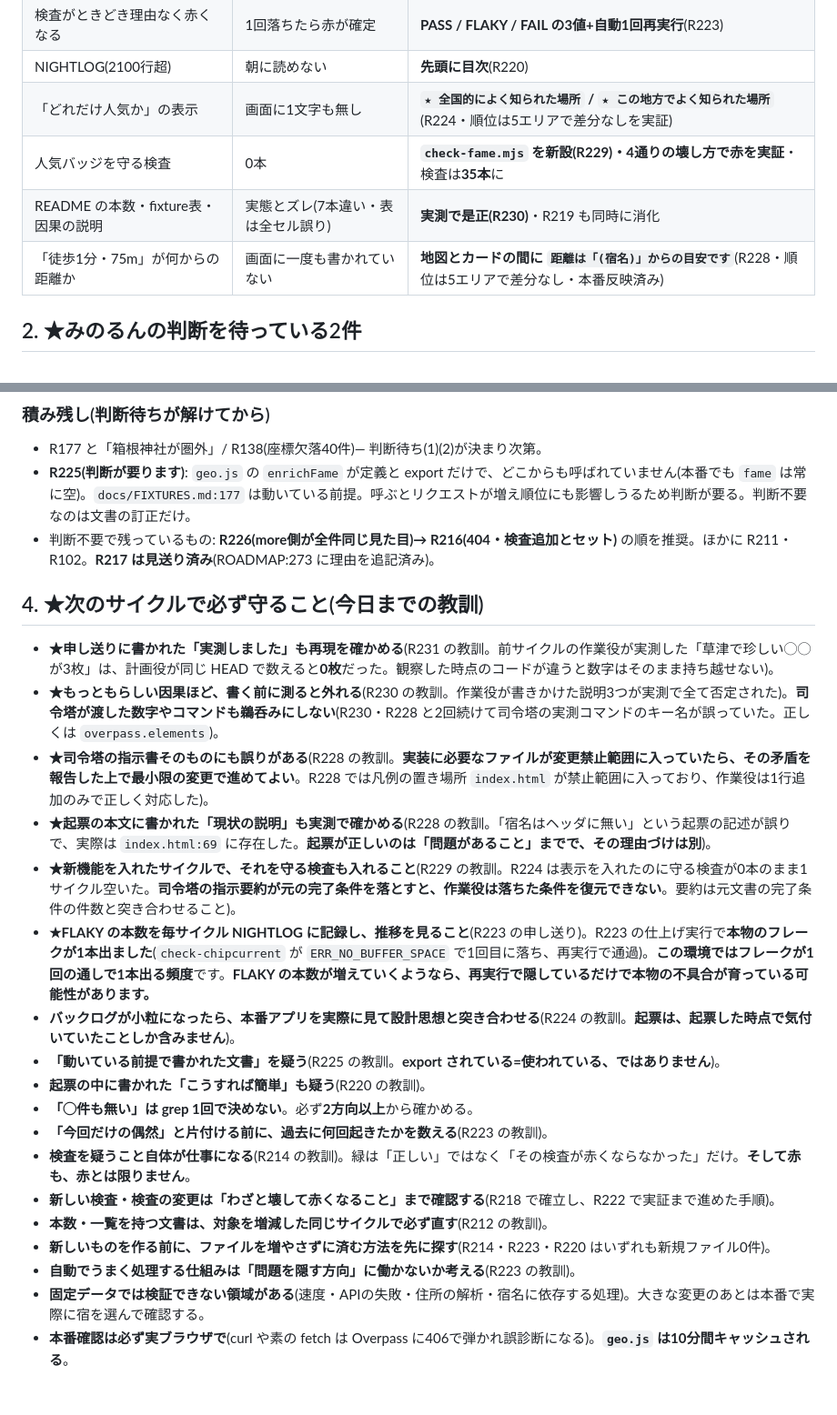
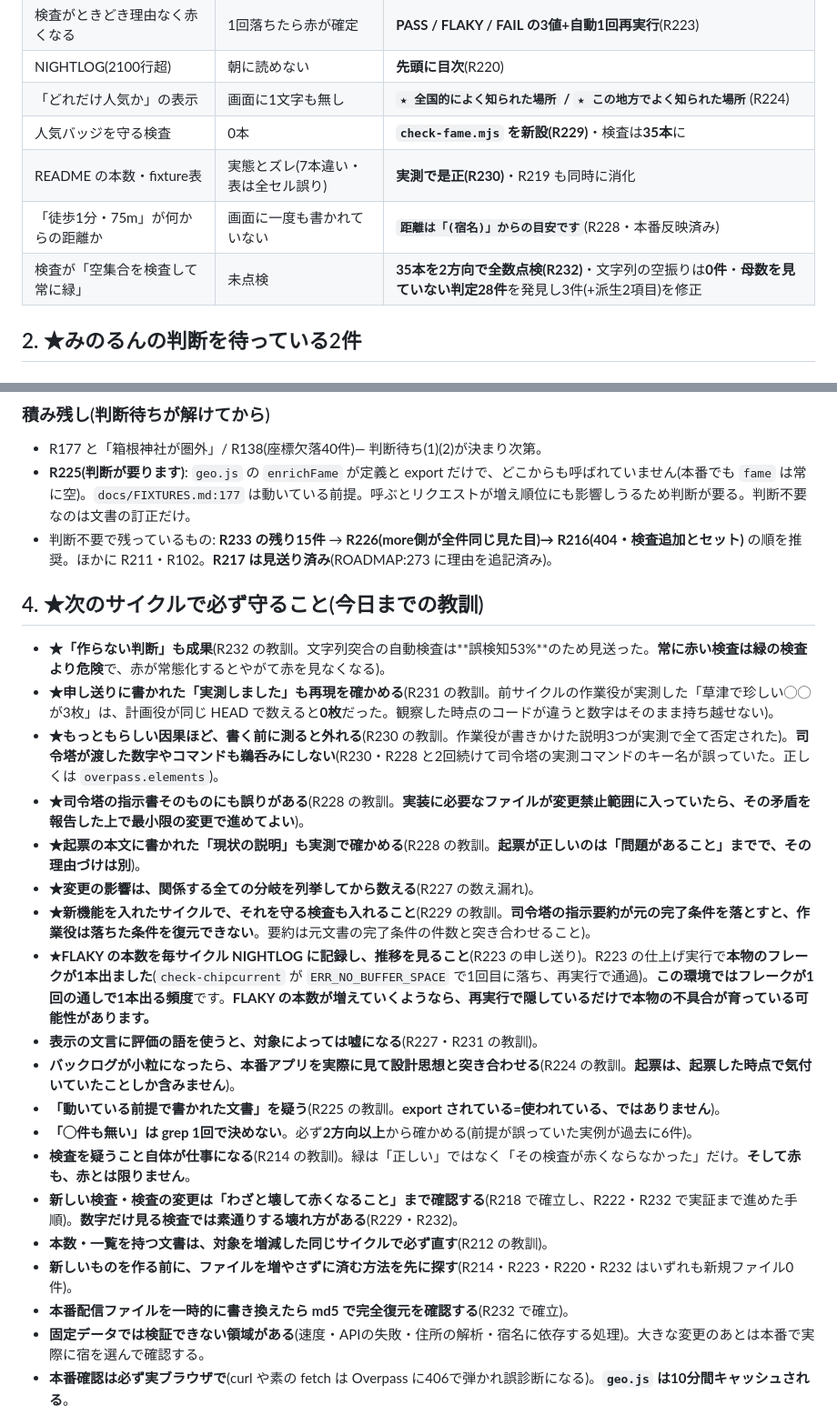
Before and after one commit to TeeR-tee/yadotabi, a Markdown page: docs/NEXT.md, 2 parts joined by grey strips. Shown at 91% size. Drawn GitHub-style; blank space fills up the shorter version.

```diff
--- a/docs/NEXT.md
+++ b/docs/NEXT.md
@@ -18,10 +18,11 @@
 | 検査がコメントを本物と誤判定 | 4か所が素通り | **解消**(R222・「壊しても緑のまま」を先に実証) |
 | 検査がときどき理由なく赤くなる | 1回落ちたら赤が確定 | **PASS / FLAKY / FAIL の3値+自動1回再実行**(R223) |
 | NIGHTLOG(2100行超) | 朝に読めない | **先頭に目次**(R220) |
-| 「どれだけ人気か」の表示 | 画面に1文字も無し | **`★ 全国的によく知られた場所` / `★ この地方でよく知られた場所`**(R224・順位は5エリアで差分なしを実証) |
-| 人気バッジを守る検査 | 0本 | **`check-fame.mjs` を新設(R229)・4通りの壊し方で赤を実証**・検査は**35本**に |
-| README の本数・fixture表・因果の説明 | 実態とズレ(7本違い・表は全セル誤り) | **実測で是正(R230)**・R219 も同時に消化 |
-| 「徒歩1分・75m」が何からの距離か | 画面に一度も書かれていない | **地図とカードの間に `距離は「(宿名)」からの目安です`**(R228・順位は5エリアで差分なし・本番反映済み) |
+| 「どれだけ人気か」の表示 | 画面に1文字も無し | **`★ 全国的によく知られた場所` / `★ この地方でよく知られた場所`**(R224) |
+| 人気バッジを守る検査 | 0本 | **`check-fame.mjs` を新設(R229)**・検査は**35本**に |
+| README の本数・fixture表 | 実態とズレ(7本違い・表は全セル誤り) | **実測で是正(R230)**・R219 も同時に消化 |
+| 「徒歩1分・75m」が何からの距離か | 画面に一度も書かれていない | **`距離は「(宿名)」からの目安です`**(R228・本番反映済み) |
+| 検査が「空集合を検査して常に緑」 | 未点検 | **35本を2方向で全数点検(R232)**・文字列の空振りは**0件**・**母数を見ていない判定28件**を発見し3件(+派生2項目)を修正 |
 
 ## 2. ★みのるんの判断を待っている2件
 
@@ -103,26 +104,27 @@
 ### 積み残し(判断待ちが解けてから)
 - R177 と「箱根神社が圏外」/ R138(座標欠落40件)— 判断待ち(1)(2)が決まり次第。
 - **R225(判断が要ります)**: `geo.js` の `enrichFame` が定義と export だけで、どこからも呼ばれていません(本番でも `fame` は常に空)。`docs/FIXTURES.md:177` は動いている前提。呼ぶとリクエストが増え順位にも影響しうるため判断が要る。判断不要なのは文書の訂正だけ。
-- 判断不要で残っているもの: **R226(more側が全件同じ見た目)→ R216(404・検査追加とセット)** の順を推奨。ほかに R211・R102。**R217 は見送り済み**(ROADMAP:273 に理由を追記済み)。
+- 判断不要で残っているもの: **R233 の残り15件** → **R226(more側が全件同じ見た目)→ R216(404・検査追加とセット)** の順を推奨。ほかに R211・R102。**R217 は見送り済み**(ROADMAP:273 に理由を追記済み)。
 
 ## 4. ★次のサイクルで必ず守ること(今日までの教訓)
 
+- **★「作らない判断」も成果**(R232 の教訓。文字列突合の自動検査は**誤検知53%**のため見送った。**常に赤い検査は緑の検査より危険**で、赤が常態化するとやがて赤を見なくなる)。
 - **★申し送りに書かれた「実測しました」も再現を確かめる**(R231 の教訓。前サイクルの作業役が実測した「草津で珍しい◯◯が3枚」は、計画役が同じ HEAD で数えると**0枚**だった。観察した時点のコードが違うと数字はそのまま持ち越せない)。
 - **★もっともらしい因果ほど、書く前に測ると外れる**(R230 の教訓。作業役が書きかけた説明3つが実測で全て否定された)。**司令塔が渡した数字やコマンドも鵜呑みにしない**(R230・R228 と2回続けて司令塔の実測コマンドのキー名が誤っていた。正しくは `overpass.elements`)。
-- **★司令塔の指示書そのものにも誤りがある**(R228 の教訓。**実装に必要なファイルが変更禁止範囲に入っていたら、その矛盾を報告した上で最小限の変更で進めてよい**。R228 では凡例の置き場所 `index.html` が禁止範囲に入っており、作業役は1行追加のみで正しく対応した)。
-- **★起票の本文に書かれた「現状の説明」も実測で確かめる**(R228 の教訓。「宿名はヘッダに無い」という起票の記述が誤りで、実際は `index.html:69` に存在した。**起票が正しいのは「問題があること」までで、その理由づけは別**)。
-- **★新機能を入れたサイクルで、それを守る検査も入れること**(R229 の教訓。R224 は表示を入れたのに守る検査が0本のまま1サイクル空いた。**司令塔の指示要約が元の完了条件を落とすと、作業役は落ちた条件を復元できない**。要約は元文書の完了条件の件数と突き合わせること)。
+- **★司令塔の指示書そのものにも誤りがある**(R228 の教訓。**実装に必要なファイルが変更禁止範囲に入っていたら、その矛盾を報告した上で最小限の変更で進めてよい**)。
+- **★起票の本文に書かれた「現状の説明」も実測で確かめる**(R228 の教訓。**起票が正しいのは「問題があること」までで、その理由づけは別**)。
+- **★変更の影響は、関係する全ての分岐を列挙してから数える**(R227 の数え漏れ)。
+- **★新機能を入れたサイクルで、それを守る検査も入れること**(R229 の教訓。**司令塔の指示要約が元の完了条件を落とすと、作業役は落ちた条件を復元できない**。要約は元文書の完了条件の件数と突き合わせること)。
 - **★FLAKY の本数を毎サイクル NIGHTLOG に記録し、推移を見ること**(R223 の申し送り)。R223 の仕上げ実行で**本物のフレークが1本出ました**(`check-chipcurrent` が `ERR_NO_BUFFER_SPACE` で1回目に落ち、再実行で通過)。**この環境ではフレークが1回の通しで1本出る頻度**です。**FLAKY の本数が増えていくようなら、再実行で隠しているだけで本物の不具合が育っている可能性があります。**
+- **表示の文言に評価の語を使うと、対象によっては嘘になる**(R227・R231 の教訓)。
 - **バックログが小粒になったら、本番アプリを実際に見て設計思想と突き合わせる**(R224 の教訓。**起票は、起票した時点で気付いていたことしか含みません**)。
 - **「動いている前提で書かれた文書」を疑う**(R225 の教訓。**export されている=使われている、ではありません**)。
-- **起票の中に書かれた「こうすれば簡単」も疑う**(R220 の教訓)。
-- **「◯件も無い」は grep 1回で決めない**。必ず**2方向以上**から確かめる。
-- **「今回だけの偶然」と片付ける前に、過去に何回起きたかを数える**(R223 の教訓)。
+- **「◯件も無い」は grep 1回で決めない**。必ず**2方向以上**から確かめる(前提が誤っていた実例が過去に6件)。
 - **検査を疑うこと自体が仕事になる**(R214 の教訓)。緑は「正しい」ではなく「その検査が赤くならなかった」だけ。**そして赤も、赤とは限りません**。
-- **新しい検査・検査の変更は「わざと壊して赤くなること」まで確認する**(R218 で確立し、R222 で実証まで進めた手順)。
+- **新しい検査・検査の変更は「わざと壊して赤くなること」まで確認する**(R218 で確立し、R222・R232 で実証まで進めた手順)。**数字だけ見る検査では素通りする壊れ方がある**(R229・R232)。
 - **本数・一覧を持つ文書は、対象を増減した同じサイクルで必ず直す**(R212 の教訓)。
-- **新しいものを作る前に、ファイルを増やさずに済む方法を先に探す**(R214・R223・R220 はいずれも新規ファイル0件)。
-- **自動でうまく処理する仕組みは「問題を隠す方向」に働かないか考える**(R223 の教訓)。
+- **新しいものを作る前に、ファイルを増やさずに済む方法を先に探す**(R214・R223・R220・R232 はいずれも新規ファイル0件)。
+- **本番配信ファイルを一時的に書き換えたら md5 で完全復元を確認する**(R232 で確立)。
 - **固定データでは検証できない領域がある**(速度・APIの失敗・住所の解析・宿名に依存する処理)。大きな変更のあとは本番で実際に宿を選んで確認する。
 - **本番確認は必ず実ブラウザで**(curl や素の fetch は Overpass に406で弾かれ誤診断になる)。**`geo.js` は10分間キャッシュされる**。
 - **数字を報告するときは必ず測定条件を添える**(どのエリアか/固定データか本番か/初見かキャッシュありか)。
```
Also changed, not shown: other parts of docs/NEXT.md (+23 -23 lines).
